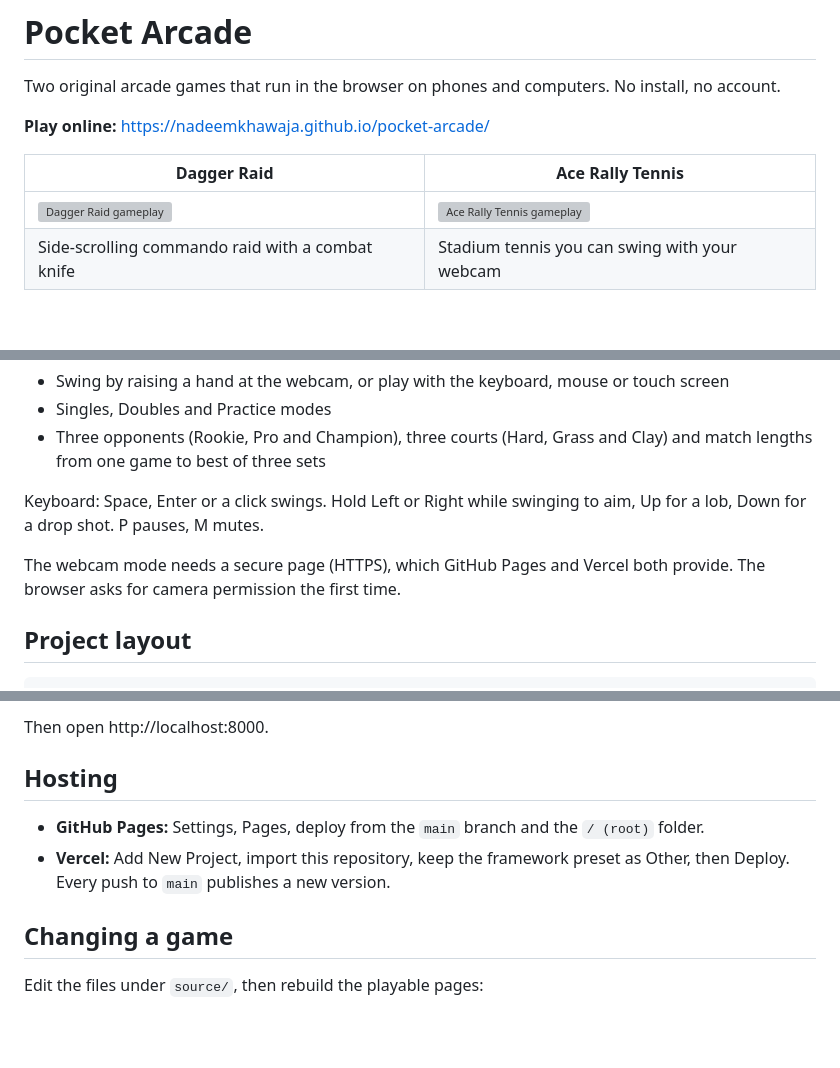
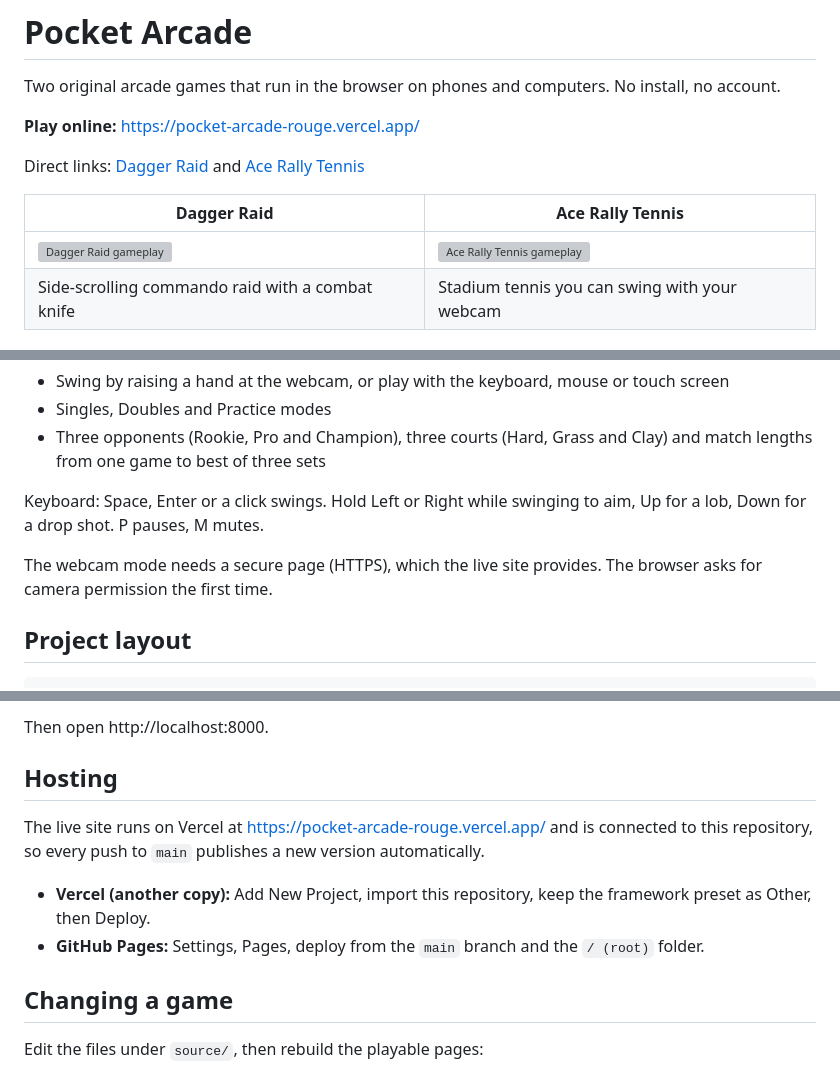
Before and after one commit to nadeemkhawaja/pocket-arcade, a Markdown page: README.md, 3 parts joined by grey strips. Drawn GitHub-style; blank space fills up the shorter version; grey boxes are pictures that could not be loaded.

Commit message:
Point README links at the live Vercel site
Co-Authored-By: Claude Opus 5.5 <noreply@anthropic.com>
Claude-Session: https://claude.ai/code/session_013WDLcNBHjGWiwPUd33aut8

```diff
--- a/README.md
+++ b/README.md
@@ -2,7 +2,9 @@
 
 Two original arcade games that run in the browser on phones and computers. No install, no account.
 
-**Play online:** https://nadeemkhawaja.github.io/pocket-arcade/
+**Play online:** https://pocket-arcade-rouge.vercel.app/
+
+Direct links: [Dagger Raid](https://pocket-arcade-rouge.vercel.app/dagger-raid) and [Ace Rally Tennis](https://pocket-arcade-rouge.vercel.app/tennis)
 
 | Dagger Raid | Ace Rally Tennis |
 | --- | --- |
@@ -41,7 +43,7 @@ Bright stadium tennis with full tennis scoring. Your player runs to the ball on
 
 Keyboard: Space, Enter or a click swings. Hold Left or Right while swinging to aim, Up for a lob, Down for a drop shot. P pauses, M mutes.
 
-The webcam mode needs a secure page (HTTPS), which GitHub Pages and Vercel both provide. The browser asks for camera permission the first time.
+The webcam mode needs a secure page (HTTPS), which the live site provides. The browser asks for camera permission the first time.
 
 ## Project layout
 
@@ -67,8 +69,10 @@ Then open http://localhost:8000.
 
 ## Hosting
 
+The live site runs on Vercel at https://pocket-arcade-rouge.vercel.app/ and is connected to this repository, so every push to `main` publishes a new version automatically.
+
+- **Vercel (another copy):** Add New Project, import this repository, keep the framework preset as Other, then Deploy.
 - **GitHub Pages:** Settings, Pages, deploy from the `main` branch and the `/ (root)` folder.
-- **Vercel:** Add New Project, import this repository, keep the framework preset as Other, then Deploy. Every push to `main` publishes a new version.
 
 ## Changing a game
 
```
Also changed, not shown: other parts of README.md (+1 -1 lines).
